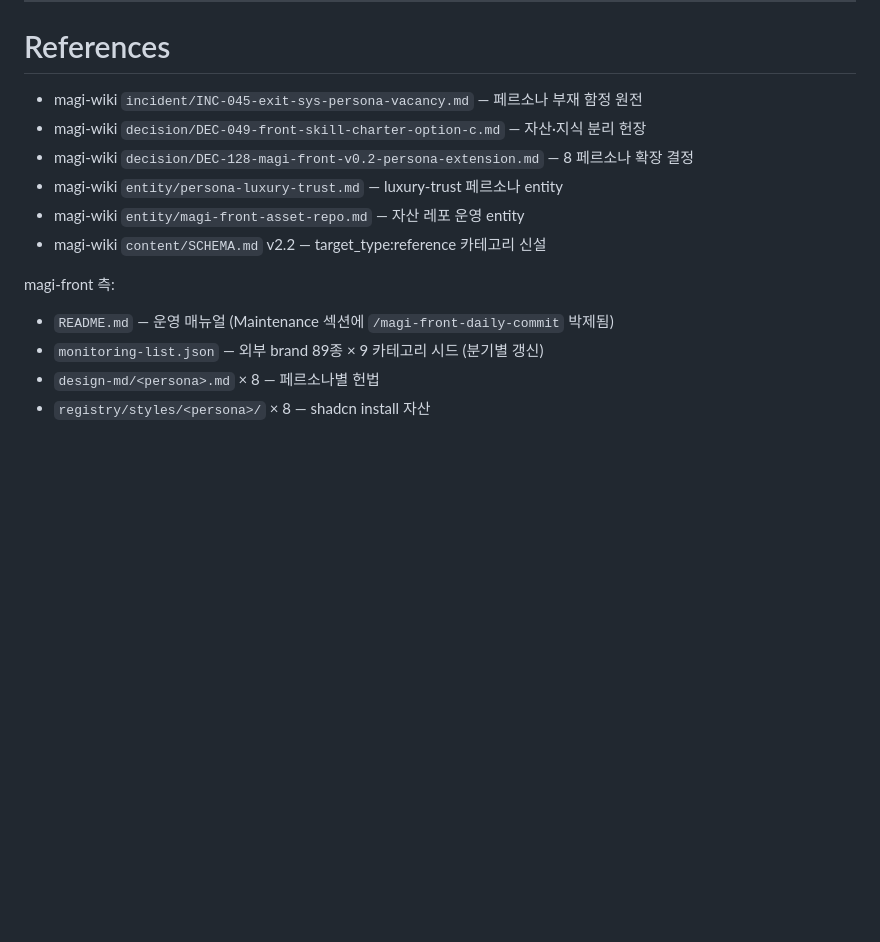
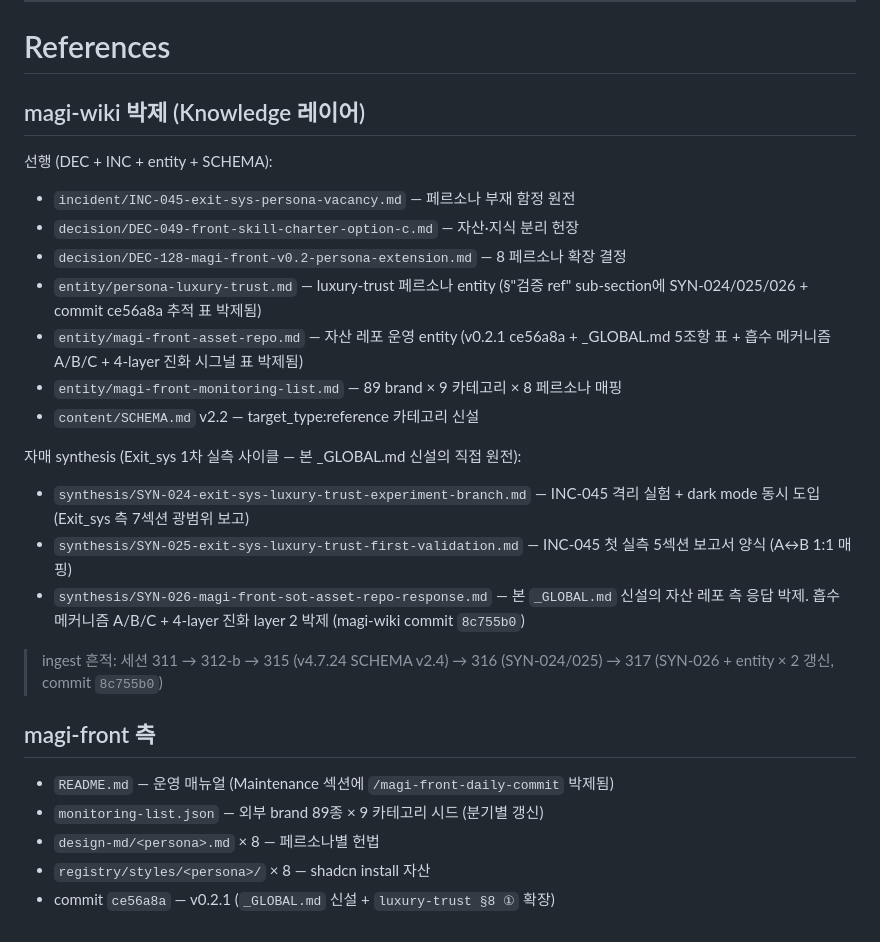
Before and after one commit to gojj1229/magi-front, a Markdown page: public/design-md/_GLOBAL.md, the part around the change. Drawn GitHub-style; blank space fills up the shorter version.

```diff
--- a/public/design-md/_GLOBAL.md
+++ b/public/design-md/_GLOBAL.md
@@ -131,16 +131,30 @@ magi-front 헌법 개정은 magi-wiki `_inbox` → `decision/DEC-*` 박제 → m
 
 # References
 
-- magi-wiki `incident/INC-045-exit-sys-persona-vacancy.md` — 페르소나 부재 함정 원전
-- magi-wiki `decision/DEC-049-front-skill-charter-option-c.md` — 자산·지식 분리 헌장
-- magi-wiki `decision/DEC-128-magi-front-v0.2-persona-extension.md` — 8 페르소나 확장 결정
-- magi-wiki `entity/persona-luxury-trust.md` — luxury-trust 페르소나 entity
-- magi-wiki `entity/magi-front-asset-repo.md` — 자산 레포 운영 entity
-- magi-wiki `content/SCHEMA.md` v2.2 — target_type:reference 카테고리 신설
+## magi-wiki 박제 (Knowledge 레이어)
 
-magi-front 측:
+선행 (DEC + INC + entity + SCHEMA):
+
+- `incident/INC-045-exit-sys-persona-vacancy.md` — 페르소나 부재 함정 원전
+- `decision/DEC-049-front-skill-charter-option-c.md` — 자산·지식 분리 헌장
+- `decision/DEC-128-magi-front-v0.2-persona-extension.md` — 8 페르소나 확장 결정
+- `entity/persona-luxury-trust.md` — luxury-trust 페르소나 entity (§"검증 ref" sub-section에 SYN-024/025/026 + commit ce56a8a 추적 표 박제됨)
+- `entity/magi-front-asset-repo.md` — 자산 레포 운영 entity (v0.2.1 ce56a8a + _GLOBAL.md 5조항 표 + 흡수 메커니즘 A/B/C + 4-layer 진화 시그널 표 박제됨)
+- `entity/magi-front-monitoring-list.md` — 89 brand × 9 카테고리 × 8 페르소나 매핑
+- `content/SCHEMA.md` v2.2 — target_type:reference 카테고리 신설
+
+자매 synthesis (Exit_sys 1차 실측 사이클 — 본 _GLOBAL.md 신설의 직접 원전):
+
+- `synthesis/SYN-024-exit-sys-luxury-trust-experiment-branch.md` — INC-045 격리 실험 + dark mode 동시 도입 (Exit_sys 측 7섹션 광범위 보고)
+- `synthesis/SYN-025-exit-sys-luxury-trust-first-validation.md` — INC-045 첫 실측 5섹션 보고서 양식 (A↔B 1:1 매핑)
+- `synthesis/SYN-026-magi-front-sot-asset-repo-response.md` — 본 `_GLOBAL.md` 신설의 자산 레포 측 응답 박제. 흡수 메커니즘 A/B/C + 4-layer 진화 layer 2 박제 (magi-wiki commit `8c755b0`)
+
+> ingest 흔적: 세션 311 → 312-b → 315 (v4.7.24 SCHEMA v2.4) → 316 (SYN-024/025) → 317 (SYN-026 + entity × 2 갱신, commit `8c755b0`)
+
+## magi-front 측
 
 - `README.md` — 운영 매뉴얼 (Maintenance 섹션에 `/magi-front-daily-commit` 박제됨)
 - `monitoring-list.json` — 외부 brand 89종 × 9 카테고리 시드 (분기별 갱신)
 - `design-md/<persona>.md` × 8 — 페르소나별 헌법
 - `registry/styles/<persona>/` × 8 — shadcn install 자산
+- commit `ce56a8a` — v0.2.1 (`_GLOBAL.md` 신설 + `luxury-trust §8 ①` 확장)
```
Also changed, not shown: README.md (+7 -2 lines), design-md/_GLOBAL.md (+21 -7 lines).
